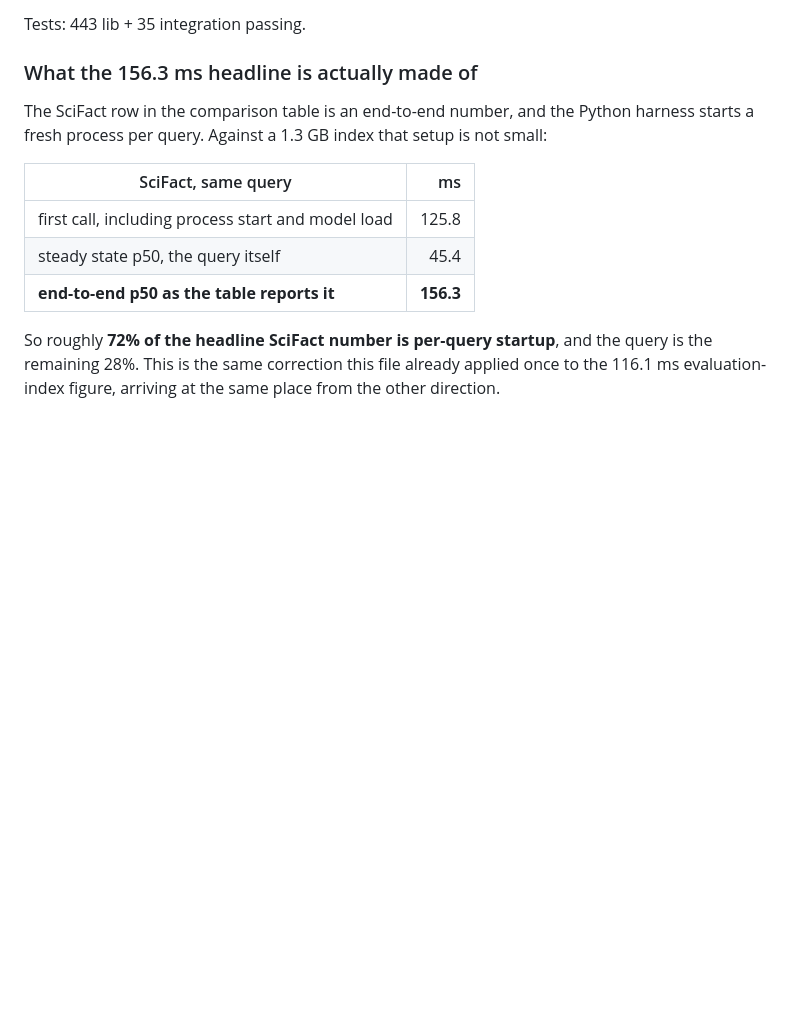
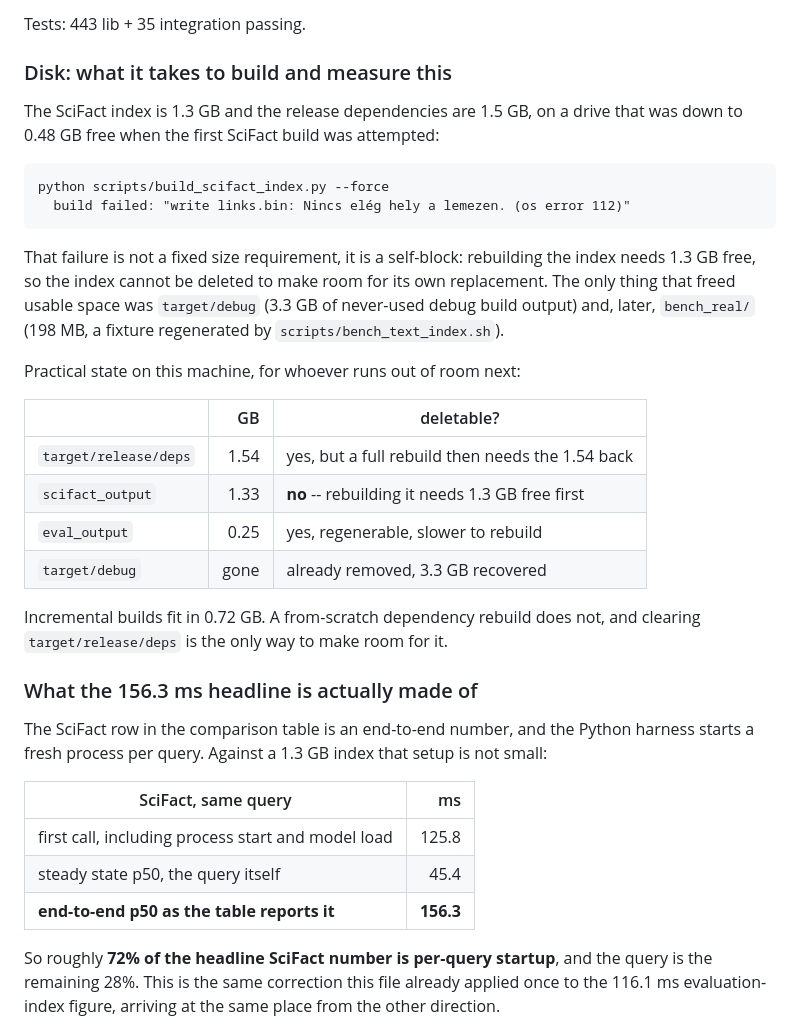
Before and after one commit to silentnoisehun/microscope-memory, a Markdown page: BENCHMARKS.md, the part around the change. Drawn GitHub-style; blank space fills up the shorter version.

Commit message:
Record the disk constraint, which is a self-block and not a size requirement
The SciFact build failed on "nincs elég hely a lemezen" and the last two
commits treated that as an external fact about the machine. It is worth writing
down properly, because the next person to hit it will assume the index is too
big rather than that the index cannot replace itself.

Rebuilding scifact_output needs 1.3 GB free. Deleting it to make room leaves
1.3 GB free, and the rebuild then needs 1.3 GB again plus the temporary copy
the writer makes before renaming. It is self-blocking, not merely large.

What actually freed usable space:

  target/debug    3.3 GB  debug build output never used in this work
  bench_real/     198 MB  a fixture regenerated by scripts/bench_text_index.sh,
                         referenced by no config -- real_config.toml points at
                         ./real_output, which does not exist

The state now, and what can and cannot be given up:

  target/release/deps   1.54 GB  deletable, but the next build needs it back
  scifact_output        1.33 GB  not deletable -- see above
  eval_output           0.25 GB  deletable, regenerable, slow to rebuild
  free                  0.72 GB

Incremental builds fit. A from-scratch dependency rebuild does not, and
clearing target/release/deps is the only way to make room for it. No Windows
restore points were touched and no elevation was needed for any of this.

Tests still pass at 443 lib. The release build was exercised after the cleanup
to confirm the working tree still compiles and the binary is intact.

````diff
--- a/BENCHMARKS.md
+++ b/BENCHMARKS.md
@@ -170,6 +170,34 @@ corpus where the answer is reachable through one strong term would lose it, and
 the variable exists for that case.
 
 Tests: 443 lib + 35 integration passing.
+
+### Disk: what it takes to build and measure this
+
+The SciFact index is 1.3 GB and the release dependencies are 1.5 GB, on a drive
+that was down to 0.48 GB free when the first SciFact build was attempted:
+
+```
+python scripts/build_scifact_index.py --force
+  build failed: "write links.bin: Nincs elég hely a lemezen. (os error 112)"
+```
+
+That failure is not a fixed size requirement, it is a self-block: rebuilding
+the index needs 1.3 GB free, so the index cannot be deleted to make room for
+its own replacement. The only thing that freed usable space was
+`target/debug` (3.3 GB of never-used debug build output) and, later,
+`bench_real/` (198 MB, a fixture regenerated by `scripts/bench_text_index.sh`).
+
+Practical state on this machine, for whoever runs out of room next:
+
+| | GB | deletable? |
+|---|---:|---|
+| `target/release/deps` | 1.54 | yes, but a full rebuild then needs the 1.54 back |
+| `scifact_output` | 1.33 | **no** -- rebuilding it needs 1.3 GB free first |
+| `eval_output` | 0.25 | yes, regenerable, slower to rebuild |
+| `target/debug` | gone | already removed, 3.3 GB recovered |
+
+Incremental builds fit in 0.72 GB. A from-scratch dependency rebuild does not,
+and clearing `target/release/deps` is the only way to make room for it.
 
 ### What the 156.3 ms headline is actually made of
 
````
